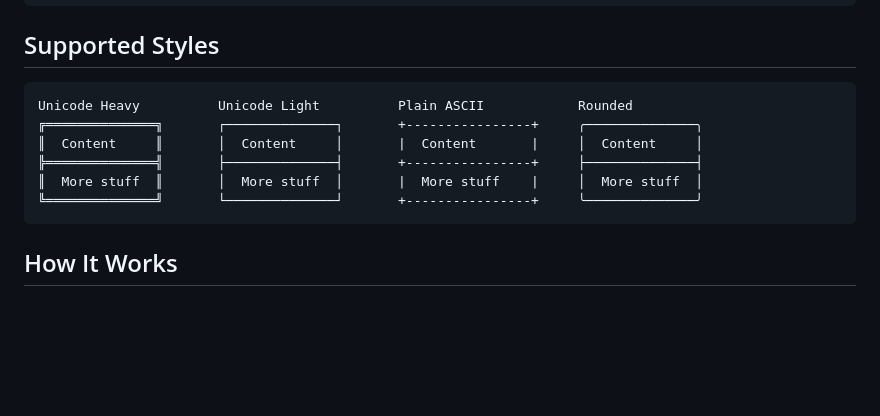
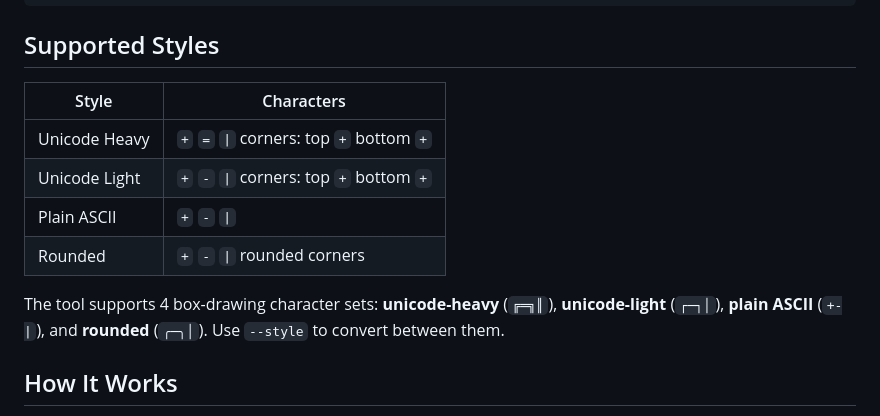
Before and after one commit to L-ubu/ascii-fix, a Markdown page: README.md, the part around one of its changes. Drawn GitHub-style; blank space fills up the shorter version.

Commit message:
fix: use plain ASCII chars in README examples
Unicode box-drawing characters break alignment in GitHub markdown
code blocks. Switched all examples to plain ASCII (+, -, |).

````diff
--- a/README.md
+++ b/README.md
@@ -107,14 +107,14 @@ const rounded = convert(heavyBox, 'rounded');
 
 ## Supported Styles
 
-```
-Unicode Heavy          Unicode Light          Plain ASCII            Rounded
-╔══════════════╗       ┌──────────────┐       +----------------+     ╭──────────────╮
-║  Content     ║       │  Content     │       |  Content       |     │  Content     │
-╠══════════════╣       ├──────────────┤       +----------------+     ├──────────────┤
-║  More stuff  ║       │  More stuff  │       |  More stuff    |     │  More stuff  │
-╚══════════════╝       └──────────────┘       +----------------+     ╰──────────────╯
-```
+| Style | Characters |
+|-------|-----------|
+| Unicode Heavy | `+` `=` `\|` corners: top `+` bottom `+` |
+| Unicode Light | `+` `-` `\|` corners: top `+` bottom `+` |
+| Plain ASCII | `+` `-` `\|` |
+| Rounded | `+` `-` `\|` rounded corners |
+
+The tool supports 4 box-drawing character sets: **unicode-heavy** (`╔═╗║`), **unicode-light** (`┌─┐│`), **plain ASCII** (`+-|`), and **rounded** (`╭─╮│`). Use `--style` to convert between them.
 
 ## How It Works
 
````
Also changed, not shown: other parts of README.md (+18 -18 lines).
